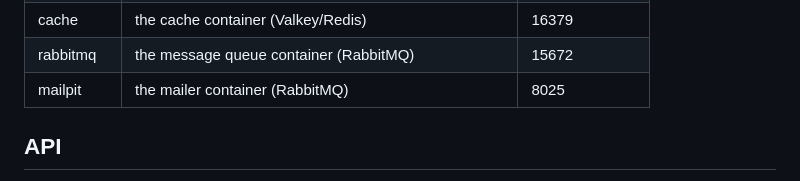
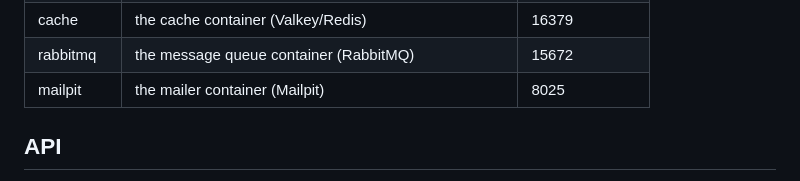
Before and after one commit to javcorreia/stock-prices-project, a Markdown page: README.md, the part around the change. GitHub-like rendering.

```diff
--- a/README.md
+++ b/README.md
@@ -51,7 +51,7 @@ The api and client are configured as PHP-FPM applications accessed through nginx
 | db        | the database container (PostgreSQL)                      | 5433          |
 | cache     | the cache container (Valkey/Redis)                       | 16379         |
 | rabbitmq  | the message queue container (RabbitMQ)                   | 15672         |
-| mailpit   | the mailer container (RabbitMQ)                          | 8025          |
+| mailpit   | the mailer container (Mailpit)                           | 8025          |
 
 
 ## API
```
